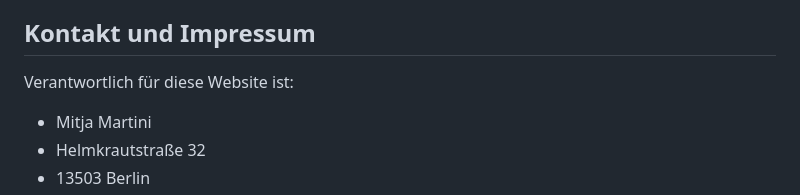
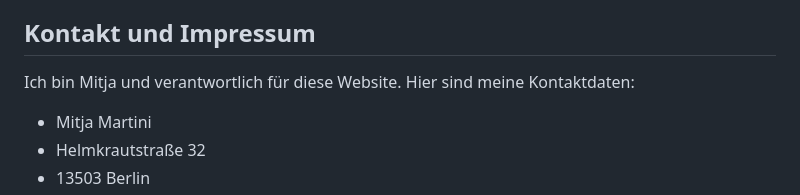
Before and after one commit to mitja/ibancalc, a Markdown page: README.md, the part around the change. Rendered like a GitHub page.

Commit message:
wording in readme

```diff
--- a/README.md
+++ b/README.md
@@ -51,7 +51,7 @@ Die Ortsdaten werden anhand der IP-Adresse ermittelt. Die IP-Adresse wird nicht
 
 ## Kontakt und Impressum
 
-Verantwortlich für diese Website ist:
+Ich bin Mitja und verantwortlich für diese Website. Hier sind meine Kontaktdaten:
 
 * Mitja Martini
 * Helmkrautstraße 32
```
